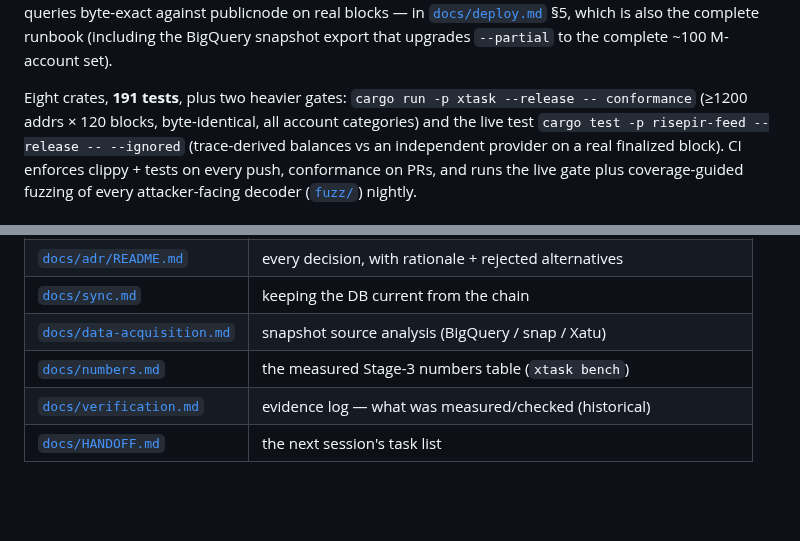
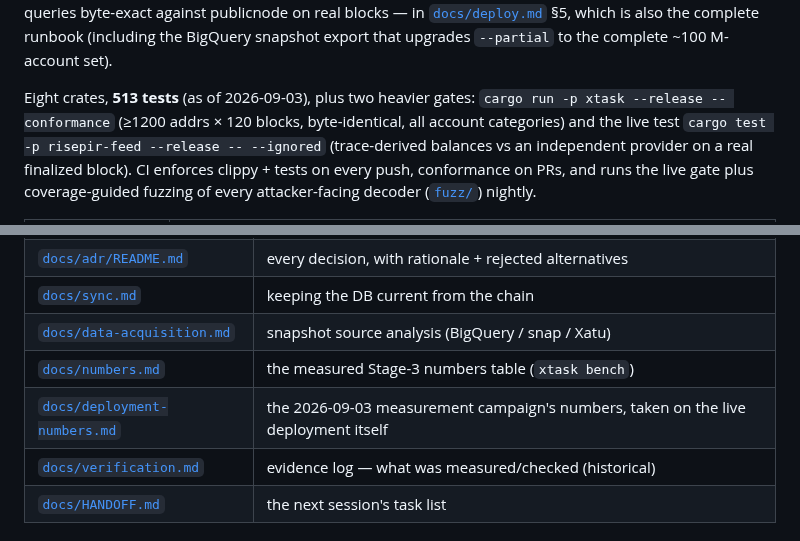
Before and after one commit to bao-ninh-orochi/private-eth-getbalance-work, a Markdown page: README.md, 2 parts joined by grey strips. Drawn GitHub-style; blank space fills up the shorter version.

Commit message:
docs(readme): cite deployment-numbers.md and refresh the test count
docs/deployment-numbers.md now exists as the campaign's measured-numbers
doc, so it earns a row next to docs/numbers.md. The "191 tests" figure
predates a lot of test growth; cargo test --workspace now reports 513
passed, 0 failed, so cite the real count instead of a stale one.

```diff
--- a/README.md
+++ b/README.md
@@ -65,7 +65,7 @@ against publicnode on real blocks — in [`docs/deploy.md`](docs/deploy.md) §5,
 which is also the complete runbook (including the BigQuery snapshot export that
 upgrades `--partial` to the complete ~100 M-account set).
 
-Eight crates, **191 tests**, plus two heavier gates: `cargo run -p xtask
+Eight crates, **513 tests** (as of 2026-09-03), plus two heavier gates: `cargo run -p xtask
 --release -- conformance` (≥1200 addrs × 120 blocks, byte-identical, all account
 categories) and the live test `cargo test -p risepir-feed --release --
 --ignored` (trace-derived balances vs an independent provider on a real
@@ -95,6 +95,7 @@ attacker-facing decoder ([`fuzz/`](fuzz/)) nightly.
 | [`docs/sync.md`](docs/sync.md) | keeping the DB current from the chain |
 | [`docs/data-acquisition.md`](docs/data-acquisition.md) | snapshot source analysis (BigQuery / snap / Xatu) |
 | [`docs/numbers.md`](docs/numbers.md) | the measured Stage-3 numbers table (`xtask bench`) |
+| [`docs/deployment-numbers.md`](docs/deployment-numbers.md) | the 2026-09-03 measurement campaign's numbers, taken on the live deployment itself |
 | [`docs/verification.md`](docs/verification.md) | evidence log — what was measured/checked (historical) |
 | [`docs/HANDOFF.md`](docs/HANDOFF.md) | the next session's task list |
 
```
